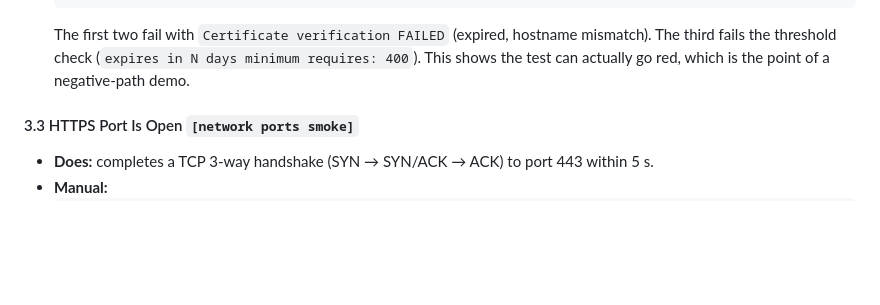
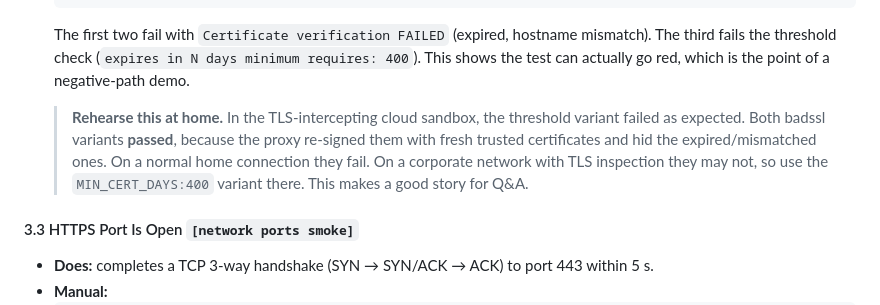
Before and after one commit to VladsLavrenovs/grid-qa, a Markdown page: docs/PRESENTATION_NOTES.md, the part around the change. Drawn GitHub-style; blank space fills up the shorter version.

Commit message:
Notes: add rehearsal caveat for TLS failure demo
Co-Authored-By: Claude Opus 5.5 <noreply@anthropic.com>
Claude-Session: https://claude.ai/code/session_01MK4wp2KYe6yKtbwcUpyz16

````diff
--- a/docs/PRESENTATION_NOTES.md
+++ b/docs/PRESENTATION_NOTES.md
@@ -389,6 +389,13 @@ Variables: `${HOSTNAME}=grid.connectedovals.com`, `${MIN_CERT_DAYS}=14`.
   ```
   The first two fail with `Certificate verification FAILED` (expired, hostname mismatch). The third fails the threshold check (`expires in N days minimum requires: 400`). This shows the test can actually go red, which is the point of a negative-path demo.
 
+  > **Rehearse this at home.** In the TLS-intercepting cloud sandbox, the
+  > threshold variant failed as expected. Both badssl variants **passed**,
+  > because the proxy re-signed them with fresh trusted certificates and hid
+  > the expired/mismatched ones. On a normal home connection they fail. On a
+  > corporate network with TLS inspection they may not, so use the
+  > `MIN_CERT_DAYS:400` variant there. This makes a good story for Q&A.
+
 #### 3.3 HTTPS Port Is Open `[network ports smoke]`
 * **Does:** completes a TCP 3-way handshake (SYN → SYN/ACK → ACK) to port 443 within 5 s.
 * **Manual:**
````
